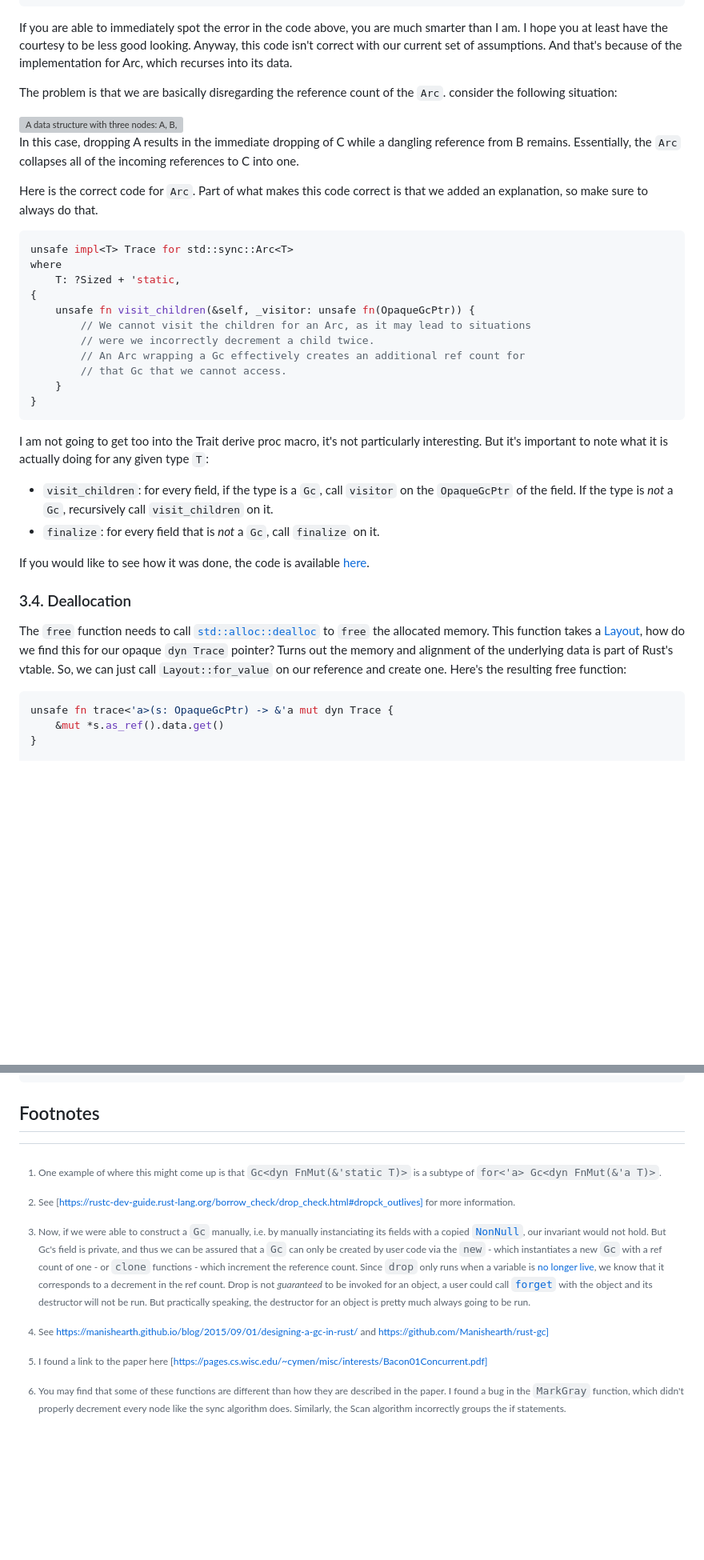
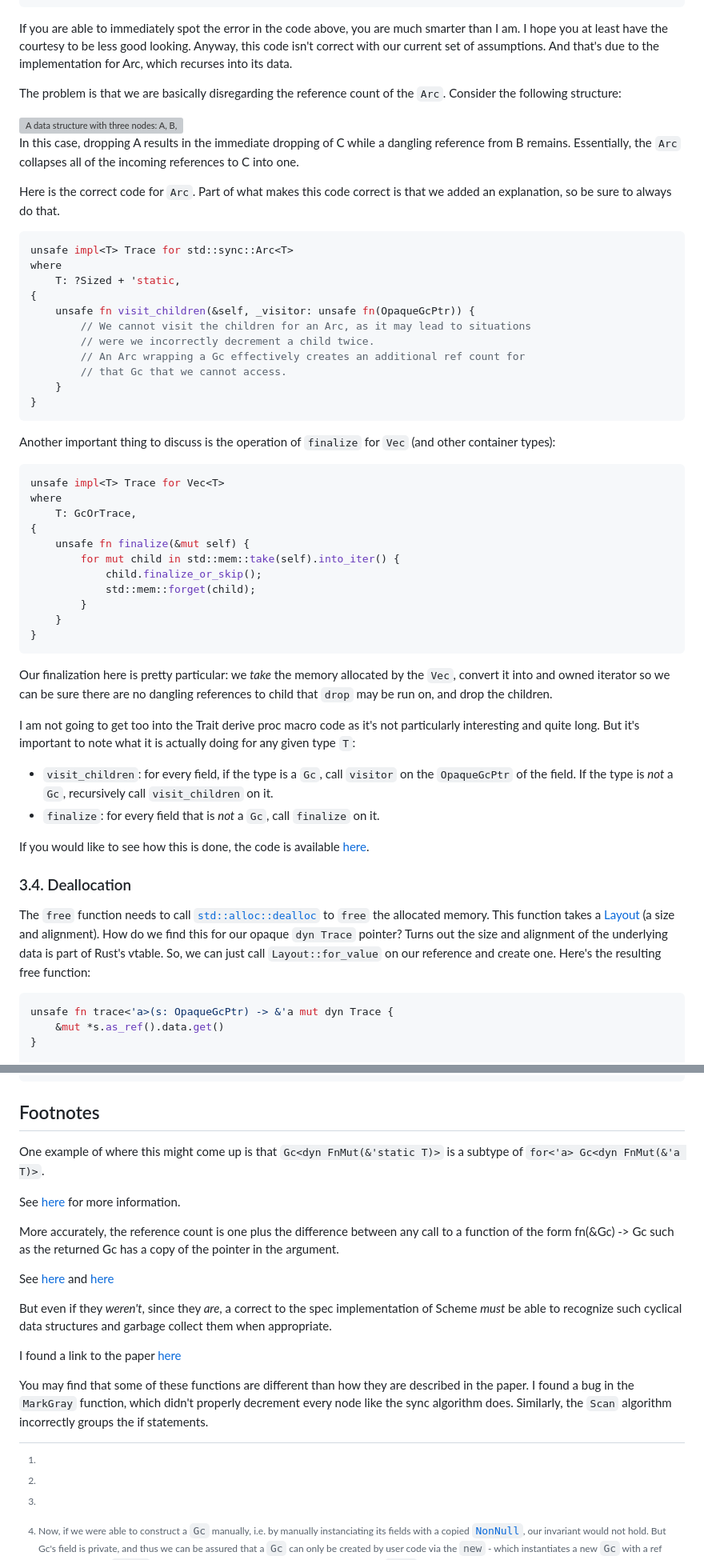
Before and after one commit to maplant/my-website, a Markdown page: articles/2024-12-13-Scheme-to-the-Spec-Part-I:-Concurrent-Cycle-Collection.md, 2 parts joined by grey strips. Shown at 80% size. GitHub-like rendering; blank space fills up the shorter version; grey boxes are pictures that could not be loaded.

````diff
--- a/articles/2024-12-03-preprint-Scheme-to-the-Spec-Part-I:-Concurrent-Cycle-Collection.md
+++ b/articles/2024-12-13-Scheme-to-the-Spec-Part-I:-Concurrent-Cycle-Collection.md
@@ -656,11 +655,11 @@ where
 
 If you are able to immediately spot the error in the code above, you are much smarter than
 I am. I hope you at least have the courtesy to be less good looking. Anyway, this code isn't
-correct with our current set of assumptions. And that's because of the implementation for
-Arc, which recurses into its data.
+correct with our current set of assumptions. And that's due to the implementation for Arc,
+which recurses into its data.
 
-The problem is that we are basically disregarding the reference count of the `Arc`. consider the
-following situation:
+The problem is that we are basically disregarding the reference count of the `Arc`. Consider the
+following structure:
 
 <img src="./fig2.jpg" style="width: 300px" alt="A data structure with three nodes: A, B, C and Arc, with three edges: A->Arc, B->Arc, Arc->C">
 
@@ -668,7 +667,7 @@ In this case, dropping A results in the immediate dropping of C while a dangling
 Essentially, the `Arc` collapses all of the incoming references to C into one.
 
 Here is the correct code for `Arc`. Part of what makes this code correct is that we added an
-explanation, so make sure to always do that.
+explanation, so be sure to always do that.
 
 ```rust
 unsafe impl<T> Trace for std::sync::Arc<T>
@@ -684,22 +683,42 @@ where
 }
 ```
 
-I am not going to get too into the Trait derive proc macro, it's not particularly interesting. But it's
-important to note what it is actually doing for any given type `T`:
+Another important thing to discuss is the operation of `finalize` for `Vec` (and other container types):
+
+```rust
+unsafe impl<T> Trace for Vec<T>
+where
+    T: GcOrTrace,
+{
+    unsafe fn finalize(&mut self) {
+        for mut child in std::mem::take(self).into_iter() {
+            child.finalize_or_skip();
+            std::mem::forget(child);
+        }
+    }
+}
+```
+
+Our finalization here is pretty particular: we _take_ the memory allocated by the `Vec`, convert it into
+and owned iterator so we can be sure there are no dangling references to child that `drop` may be run on,
+and drop the children.
+
+I am not going to get too into the Trait derive proc macro code as it's not particularly interesting and
+quite long. But it's important to note what it is actually doing for any given type `T`:
 
 - `visit_children`: for every field, if the type is a `Gc`, call `visitor` on the `OpaqueGcPtr` of the field.
 If the type is _not_ a `Gc`, recursively call `visit_children` on it.
 - `finalize`: for every field that is _not_ a `Gc`, call `finalize` on it.
 
-If you would like to see how it was done, the code is available [here](https://github.com/maplant/scheme-rs/blob/main/proc-macros/src/lib.rs).
+If you would like to see how this is done, the code is available [here](https://github.com/maplant/scheme-rs/blob/main/proc-macros/src/lib.rs).
 
 ### 3.4. Deallocation <a name="deallocation"></a>
 
 The `free` function needs to call [`std::alloc::dealloc`](https://doc.rust-lang.org/std/alloc/fn.dealloc.html) to
-`free` the allocated memory. This function takes a [Layout](https://doc.rust-lang.org/std/alloc/struct.Layout.html),
-how do we find this for our opaque `dyn Trace` pointer? Turns out the memory and alignment of the underlying data
-is part of Rust's vtable. So, we can just call `Layout::for_value` on our reference and create one. Here's the resulting
-free function:
+`free` the allocated memory. This function takes a [Layout](https://doc.rust-lang.org/std/alloc/struct.Layout.html) (a size
+and alignment). How do we find this for our opaque `dyn Trace` pointer? Turns out the size and alignment of the
+underlying data is part of Rust's vtable. So, we can just call `Layout::for_value` on our reference and create one.
+Here's the resulting free function:
 
 ```rust
 unsafe fn trace<'a>(s: OpaqueGcPtr) -> &'a mut dyn Trace {
@@ -1283,9 +1325,14 @@ mod test {
 
 ## Footnotes <a name="footnotes"></a>
 
-[^1]: One example of where this might come up is that `Gc<dyn FnMut(&'static T)>` is a subtype of `for<'a> Gc<dyn FnMut(&'a T)>`.
-[^2]: See [https://rustc-dev-guide.rust-lang.org/borrow_check/drop_check.html#dropck_outlives] for more information.
-[^3]: Now, if we were able to construct a `Gc` manually, i.e. by manually instanciating its fields with a copied
+[^1]:
+One example of where this might come up is that `Gc<dyn FnMut(&'static T)>` is a subtype of `for<'a> Gc<dyn FnMut(&'a T)>`.
+[^2]:
+See [here](https://rustc-dev-guide.rust-lang.org/borrow_check/drop_check.html#dropck_outlives) for more information.
+[^3]:
+More accurately, the reference count is one plus the difference between any call to a function of the form fn(&Gc) -> Gc such
+      as the returned Gc has a copy of the pointer in the argument.
+[^4]: Now, if we were able to construct a `Gc` manually, i.e. by manually instanciating its fields with a copied
       [`NonNull`](https://doc.rust-lang.org/std/ptr/struct.NonNull.html#impl-Copy-for-NonNull%3CT%3E),
       our invariant would not hold. But Gc's field is private, and thus we can be assured that a `Gc` can only be
       created by user code via the `new` - which instantiates a new `Gc` with a ref count of one - or `clone`
@@ -1293,10 +1340,14 @@ mod test {
       _guaranteed_ to be invoked for an object, a user could call [`forget`](https://doc.rust-lang.org/std/mem/fn.forget.html)
       with the object and its destructor will not be run. But practically speaking, the destructor for an object
       is pretty much always going to be run.
-[^4]: See https://manishearth.github.io/blog/2015/09/01/designing-a-gc-in-rust/ and https://github.com/Manishearth/rust-gc]
-[^5]: But even if they _weren't_, since they _are_, a correct to the spec implementation of Scheme _must_ be able to
+[^5]:
+See [here](https://manishearth.github.io/blog/2015/09/01/designing-a-gc-in-rust/) and [here](https://github.com/Manishearth/rust-gc)
+[^6]:
+But even if they _weren't_, since they _are_, a correct to the spec implementation of Scheme _must_ be able to
      recognize such cyclical data structures and garbage collect them when appropriate.
-[^6]: I found a link to the paper here [https://pages.cs.wisc.edu/~cymen/misc/interests/Bacon01Concurrent.pdf]
-[^7]: You may find that some of these functions are different than how they are described in the paper. I found a bug
+[^7]:
+I found a link to the paper [here](https://pages.cs.wisc.edu/~cymen/misc/interests/Bacon01Concurrent.pdf)
+[^8]:
+You may find that some of these functions are different than how they are described in the paper. I found a bug
      in the `MarkGray` function, which didn't properly decrement every node like the sync algorithm does. Similarly,
-     the Scan algorithm incorrectly groups the if statements.
+     the `Scan` algorithm incorrectly groups the if statements.
````
Also changed, not shown: other parts of articles/2024-12-13-Scheme-to-the-Spec-Part-I:-Concurrent-Cycle-Collection.md (+89 -67 lines).
